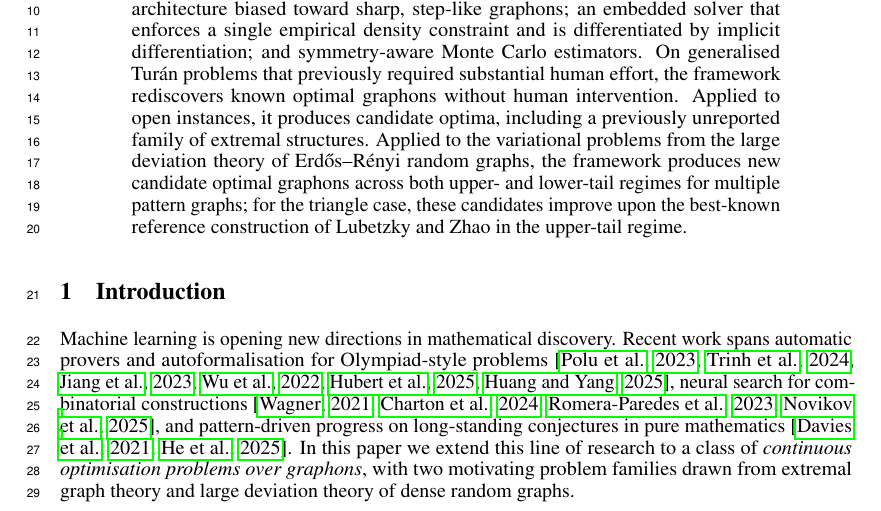
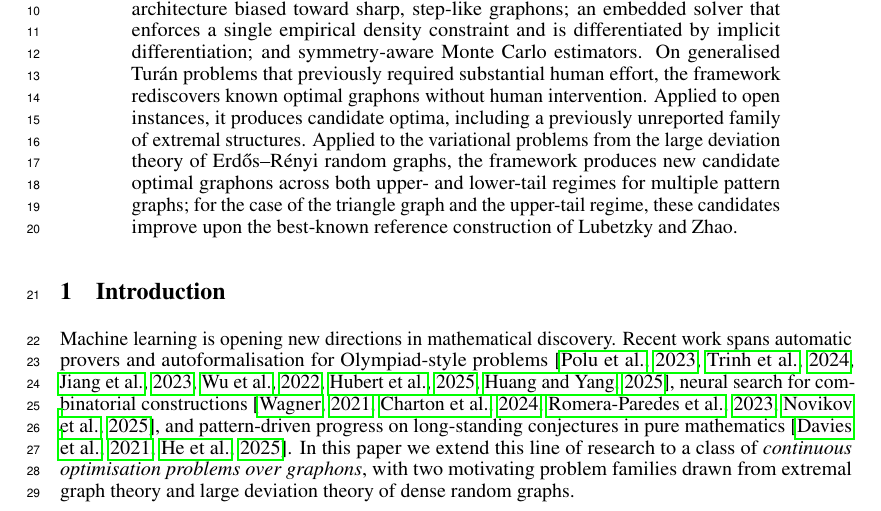
Before and after one commit to hongseok-yang/neural-combinatorics, a LaTeX paper (papers/neurips26/neurips2026.tex): part of page 1 of 21, cut so that both start at the same text. Compiled offline with pdfLaTeX.

Commit message:
minor update on the abstract

```diff
--- a/papers/neurips26/neurips2026.tex
+++ b/papers/neurips26/neurips2026.tex
@@ -116,7 +116,7 @@
 \allowdisplaybreaks
 
 \begin{abstract}
-We propose a neural exploratory framework for \emph{variational problems over graphons}, i.e., symmetric measurable functions $[0,1]^2 \to [0,1]$ that arise as limits of dense graph sequences. Such problems are central to two parts of the mathematical literature: extremal graph theory, which studies graph parameter optimisation under given restrictions, often for those graphs with a large number of vertices, and the large deviation theory of dense random graphs, which characterises the structure of rare events through constrained graphon optimisation. We represent graphons by implicit neural networks and optimise graphon objectives by gradient descent. Our design combines three ingredients: a multi-scale sinusoidal residual architecture biased toward sharp, step-like graphons; an embedded solver that enforces a single empirical density constraint and is differentiated by implicit differentiation; and symmetry-aware Monte Carlo estimators. On generalised Tur\'an problems that previously required substantial human effort, the framework rediscovers known optimal graphons without human intervention. Applied to open instances, it produces candidate optima, including a previously unreported family of extremal structures. Applied to the variational problems from the large deviation theory of Erd\H{o}s--R\'enyi random graphs, the framework produces new candidate optimal graphons across both upper- and lower-tail regimes for multiple pattern graphs; for the triangle case, these candidates improve upon the best-known reference construction of Lubetzky and Zhao in the upper-tail regime.
+We propose a neural exploratory framework for \emph{variational problems over graphons}, i.e., symmetric measurable functions $[0,1]^2 \to [0,1]$ that arise as limits of dense graph sequences. Such problems are central to two parts of the mathematical literature: extremal graph theory, which studies graph parameter optimisation under given restrictions, often for those graphs with a large number of vertices, and the large deviation theory of dense random graphs, which characterises the structure of rare events through constrained graphon optimisation. We represent graphons by implicit neural networks and optimise graphon objectives by gradient descent. Our design combines three ingredients: a multi-scale sinusoidal residual architecture biased toward sharp, step-like graphons; an embedded solver that enforces a single empirical density constraint and is differentiated by implicit differentiation; and symmetry-aware Monte Carlo estimators. On generalised Tur\'an problems that previously required substantial human effort, the framework rediscovers known optimal graphons without human intervention. Applied to open instances, it produces candidate optima, including a previously unreported family of extremal structures. Applied to the variational problems from the large deviation theory of Erd\H{o}s--R\'enyi random graphs, the framework produces new candidate optimal graphons across both upper- and lower-tail regimes for multiple pattern graphs; for the case of the triangle graph and the upper-tail regime, these candidates improve upon the best-known reference construction of Lubetzky and Zhao.
 \end{abstract}
 
 
```
